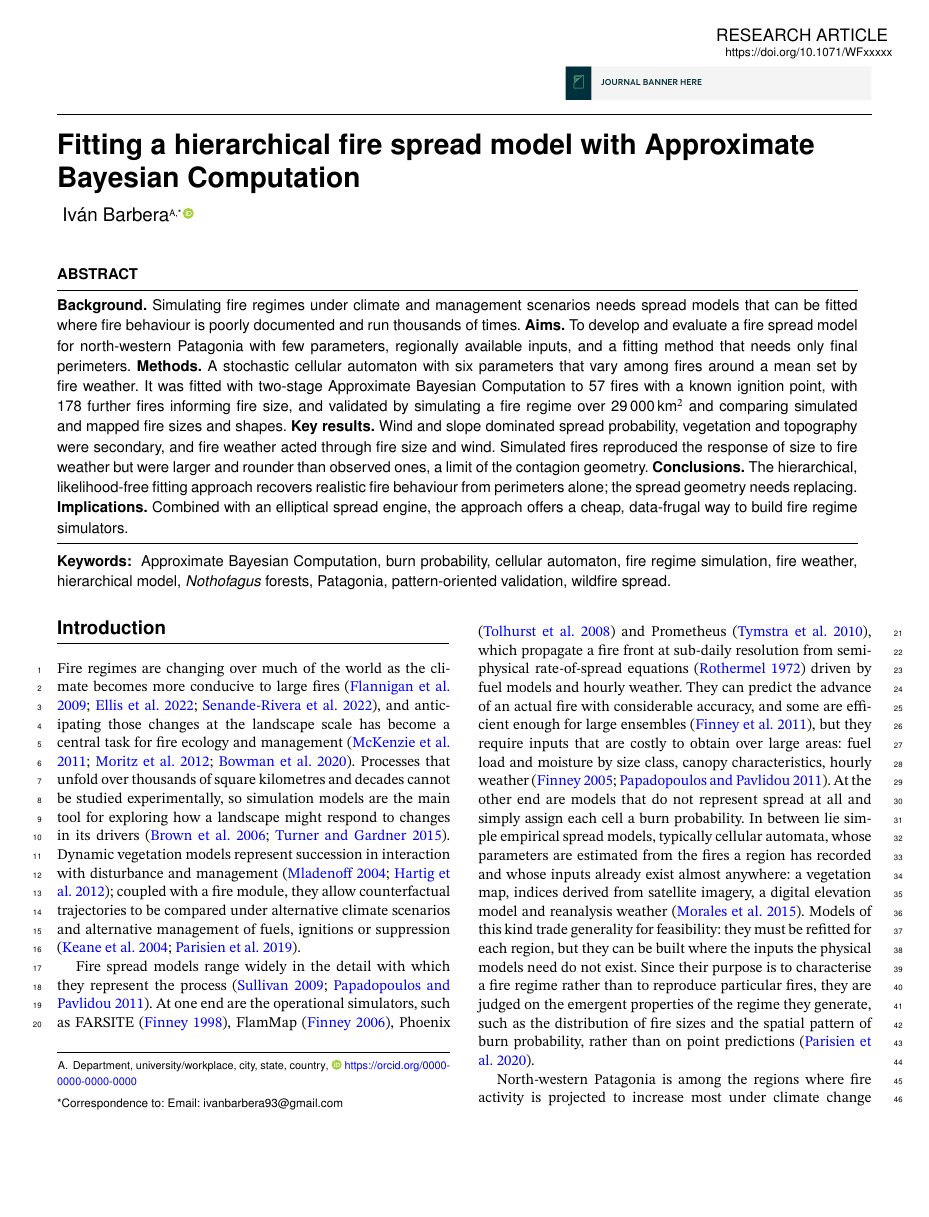
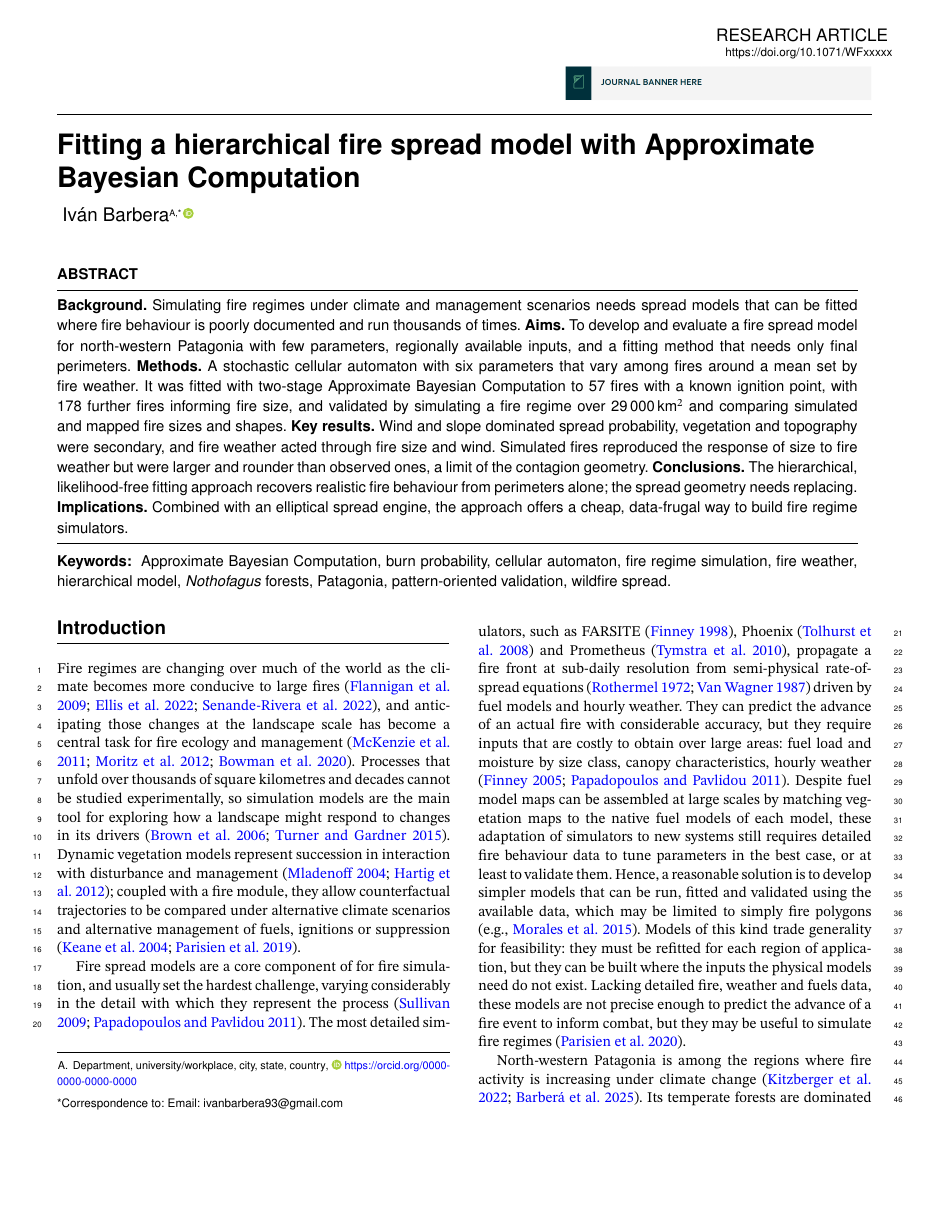
Before and after one commit to barberaivan/fire-regime-sim-patagonia, a LaTeX document (manuscript-spread/ijwf/spread-paper.tex): page 1 of 16. Compiled offline with pdfLaTeX.

Commit message:
spread paper: Iván's edits to the Introduction, in progress
The model-gradient and Patagonia paragraphs rewritten by hand; one
[Claude, ...] note left in the text for the next session.

Co-Authored-By: Claude Fable 5.1 <noreply@anthropic.com>
Claude-Session: https://claude.ai/code/session_01Pnipreh4f6GaHY7gG5kaqL

```diff
--- a/manuscript-spread/ijwf/spread-paper.tex
+++ b/manuscript-spread/ijwf/spread-paper.tex
@@ -144,26 +144,34 @@ allow counterfactual trajectories to be compared under alternative climate scena
 and alternative management of fuels, ignitions or suppression
 \citep{keane2004classification, parisien2019applications}.
 
-Fire spread models range widely in the detail with which they represent the process
-\citep{sullivan2009wildland, papadopoulos2011comparative}. At one end are the
-operational simulators, such as FARSITE \citep{finney1998farsite}, FlamMap
-\citep{finney2006overview}, Phoenix \citep{tolhurst2008phoenix} and Prometheus
-\citep{tymstra2010development}, which propagate a fire front at sub-daily resolution
-from semi-physical rate-of-spread equations \citep{rothermel_mathematical_1972}
+Fire spread models are a core component of for fire simulation,
+and usually set the hardest challenge, varying considerably in
+the detail with which they represent the process
+\citep{sullivan2009wildland, papadopoulos2011comparative}.
+The most detailed simulators, such as FARSITE \citep{finney1998farsite},
+Phoenix \citep{tolhurst2008phoenix} and Prometheus \citep{tymstra2010development},
+propagate a fire front at sub-daily resolution from semi-physical
+rate-of-spread equations \citep{rothermel_mathematical_1972,van_wagner_development_1987}
 driven by fuel models and hourly weather. They can predict the advance of an actual
-fire with considerable accuracy, and some are efficient enough for large ensembles
-\citep{finney2011method}, but they require inputs that are costly to obtain over large
-areas: fuel load and moisture by size class, canopy characteristics, hourly weather
-\citep{finney2005challenge, papadopoulos2011comparative}. At the other end are models that do not represent spread
-at all and simply assign each cell a burn probability. In between lie simple
-empirical spread models, typically cellular automata, whose parameters are estimated
-from the fires a region has recorded and whose inputs already exist almost anywhere: a
-vegetation map, indices derived from satellite imagery, a digital elevation model and
-reanalysis weather \citep{morales_stochastic_2015}. Models of this kind trade
-generality for feasibility: they must be refitted for each region, but they can be
-built where the inputs the physical models need do not exist. Since their purpose is to characterise a fire regime rather than to
-reproduce particular fires, they are judged on the emergent properties of the regime
-they generate, such as the distribution of fire sizes and the spatial pattern of burn
-probability, rather than on point predictions \citep{parisien2020commentary}.
+fire with considerable accuracy, but they require inputs that are costly to obtain over
+large areas: fuel load and moisture by size class, canopy characteristics, hourly weather
+\citep{finney2005challenge, papadopoulos2011comparative}.
+Despite fuel model maps can be assembled at large scales by matching
+vegetation maps to the native fuel models of each model,
+these adaptation of simulators to new systems still requires
+detailed fire behaviour data to tune parameters in the best case,
+or at least to validate them.
+Hence, a reasonable solution is to develop simpler models that can
+be run, fitted and validated using the available data, which may be
+limited to simply fire polygons (e.g., \citealt{morales_stochastic_2015}).
+Models of this kind trade generality for feasibility: they must be refitted
+for each region of application, but they can be built where the inputs
+the physical models need do not exist. Lacking detailed fire, weather and
+fuels data, these models are not precise enough to predict the advance of
+a fire event to inform combat, but they may be useful to simulate fire regimes
+\citep{parisien2020commentary}.
+% [Claude, is this Parisien commentary good here?]
 
-North-western Patagonia is among the regions where fire activity is projected to
+North-western Patagonia is among the regions where fire activity is
+increasing under climate change
+\citep{kitzberger_projections_2022,barbera_patterns}.
```
Also changed, not shown: manuscript-spread/ijwf/spread-paper.tex (32 more changed lines).
